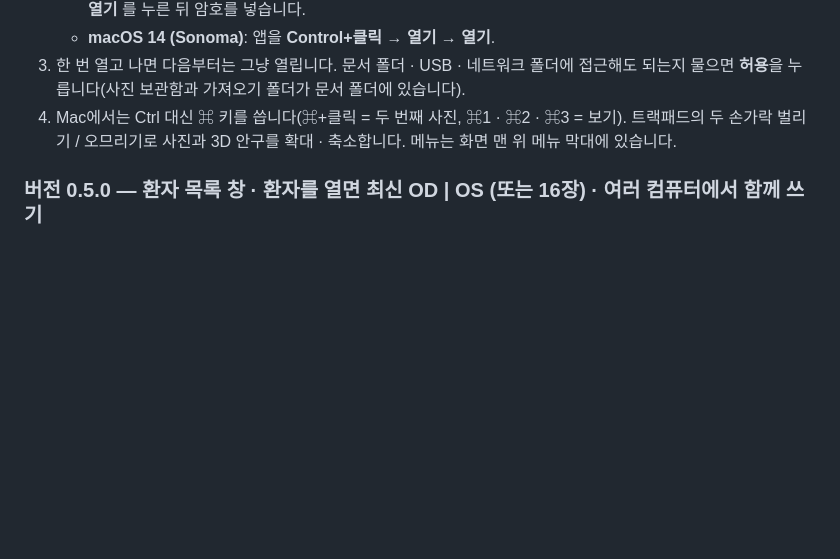
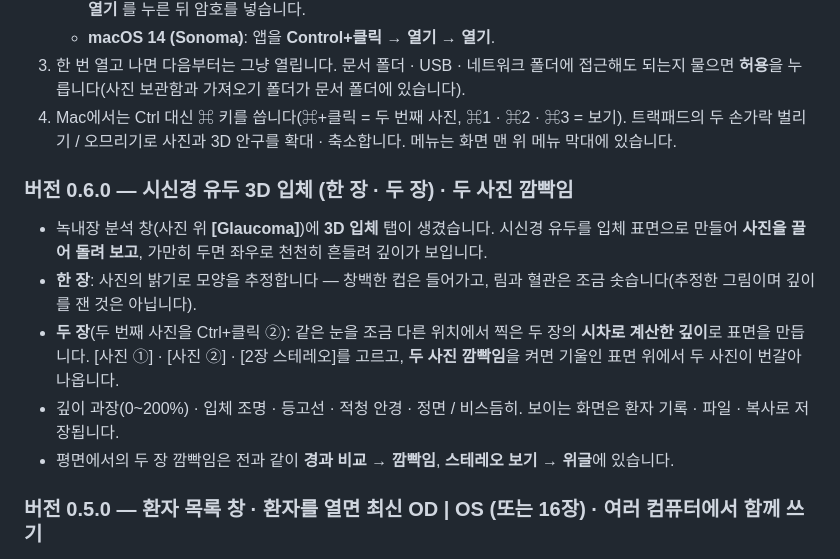
Before and after one commit to kukje1980/Image-capture, a Markdown page: docs/release_notes.md, the part around the change. GitHub-like rendering; blank space fills up the shorter version.

```diff
--- a/docs/release_notes.md
+++ b/docs/release_notes.md
@@ -28,6 +28,16 @@ Mac용은 **Apple Silicon**(M1 · M2 · M3 · M4 …)용만 있습니다 — Int
    누릅니다(사진 보관함과 가져오기 폴더가 문서 폴더에 있습니다).
 4. Mac에서는 Ctrl 대신 ⌘ 키를 씁니다(⌘+클릭 = 두 번째 사진, ⌘1 · ⌘2 · ⌘3 = 보기). 트랙패드의 두 손가락
    벌리기 / 오므리기로 사진과 3D 안구를 확대 · 축소합니다. 메뉴는 화면 맨 위 메뉴 막대에 있습니다.
+
+### 버전 0.6.0 — 시신경 유두 3D 입체 (한 장 · 두 장) · 두 사진 깜빡임
+* 녹내장 분석 창(사진 위 **[Glaucoma]**)에 **3D 입체** 탭이 생겼습니다. 시신경 유두를 입체 표면으로 만들어 **사진을 끌어
+  돌려 보고**, 가만히 두면 좌우로 천천히 흔들려 깊이가 보입니다.
+* **한 장**: 사진의 밝기로 모양을 추정합니다 — 창백한 컵은 들어가고, 림과 혈관은 조금 솟습니다(추정한 그림이며 깊이를
+  잰 것은 아닙니다).
+* **두 장**(두 번째 사진을 Ctrl+클릭 ②): 같은 눈을 조금 다른 위치에서 찍은 두 장의 **시차로 계산한 깊이**로 표면을 만듭니다.
+  [사진 ①] · [사진 ②] · [2장 스테레오]를 고르고, **두 사진 깜빡임**을 켜면 기울인 표면 위에서 두 사진이 번갈아 나옵니다.
+* 깊이 과장(0~200%) · 입체 조명 · 등고선 · 적청 안경 · 정면 / 비스듬히. 보이는 화면은 환자 기록 · 파일 · 복사로 저장됩니다.
+* 평면에서의 두 장 깜빡임은 전과 같이 **경과 비교 → 깜빡임**, **스테레오 보기 → 위글**에 있습니다.
 
 ### 버전 0.5.0 — 환자 목록 창 · 환자를 열면 최신 OD | OS (또는 16장) · 여러 컴퓨터에서 함께 쓰기
 **환자 목록 창 (VK-2 OPEN LIST)**
```
Also changed, not shown: README.md (+11 -2 lines), docs/disc_3d.jpg (added), 7 other files.
